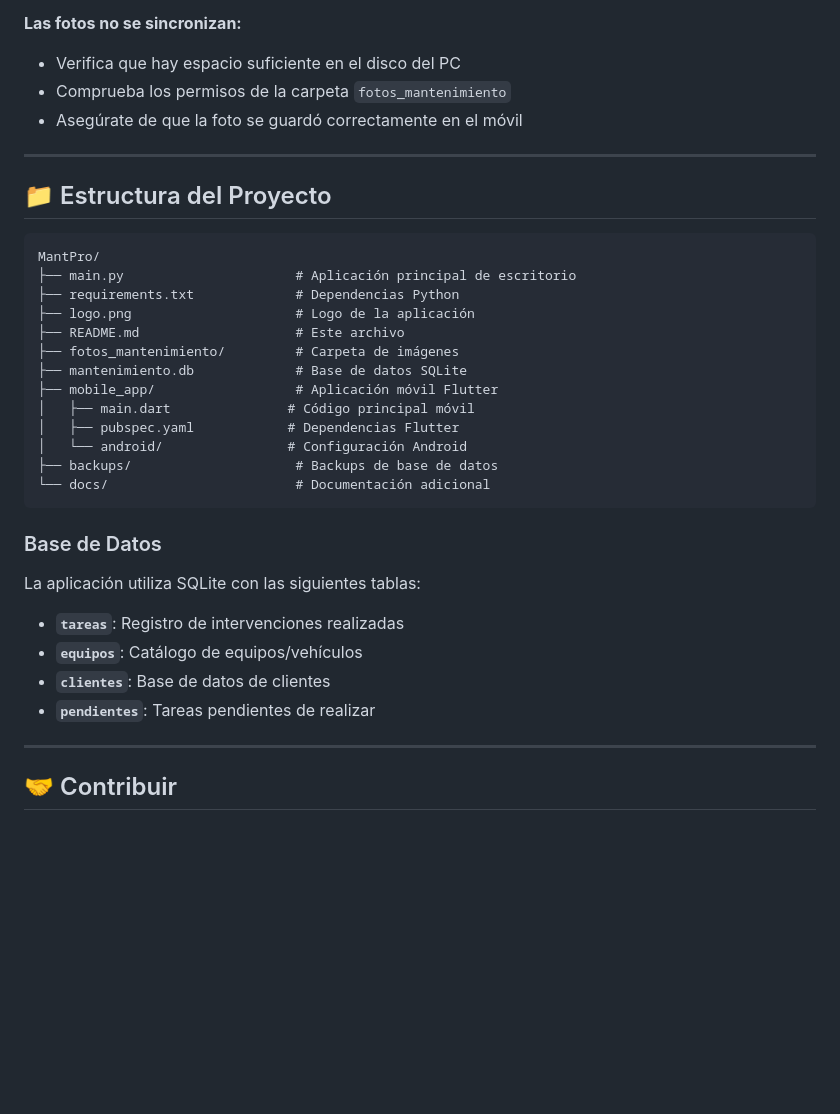
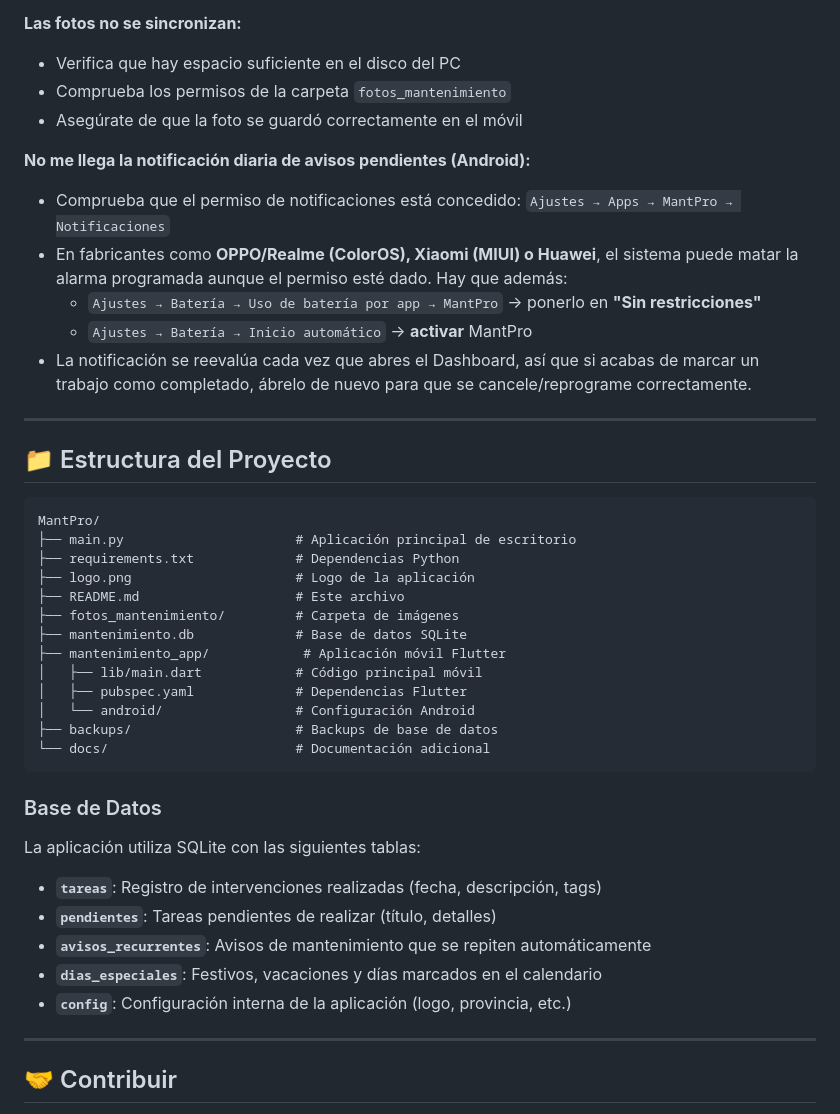
Before and after one commit to AnabasaSoft/MantPro, a Markdown page: README.md, the part around one of its changes. Drawn GitHub-style; blank space fills up the shorter version.

````diff
--- a/README.md
+++ b/README.md
@@ -279,6 +275,13 @@ Para que la sincronización funcione:
 - Comprueba los permisos de la carpeta `fotos_mantenimiento`
 - Asegúrate de que la foto se guardó correctamente en el móvil
 
+**No me llega la notificación diaria de avisos pendientes (Android):**
+- Comprueba que el permiso de notificaciones está concedido: `Ajustes → Apps → MantPro → Notificaciones`
+- En fabricantes como **OPPO/Realme (ColorOS), Xiaomi (MIUI) o Huawei**, el sistema puede matar la alarma programada aunque el permiso esté dado. Hay que además:
+  - `Ajustes → Batería → Uso de batería por app → MantPro` → ponerlo en **"Sin restricciones"**
+  - `Ajustes → Batería → Inicio automático` → **activar** MantPro
+- La notificación se reevalúa cada vez que abres el Dashboard, así que si acabas de marcar un trabajo como completado, ábrelo de nuevo para que se cancele/reprograme correctamente.
+
 ---
 
 ## 📁 Estructura del Proyecto
@@ -291,10 +294,10 @@ MantPro/
 ├── README.md                    # Este archivo
 ├── fotos_mantenimiento/         # Carpeta de imágenes
 ├── mantenimiento.db             # Base de datos SQLite
-├── mobile_app/                  # Aplicación móvil Flutter
-│   ├── main.dart               # Código principal móvil
-│   ├── pubspec.yaml            # Dependencias Flutter
-│   └── android/                # Configuración Android
+├── mantenimiento_app/            # Aplicación móvil Flutter
+│   ├── lib/main.dart            # Código principal móvil
+│   ├── pubspec.yaml             # Dependencias Flutter
+│   └── android/                 # Configuración Android
 ├── backups/                     # Backups de base de datos
 └── docs/                        # Documentación adicional
 ```
@@ -303,10 +306,11 @@ MantPro/
 
 La aplicación utiliza SQLite con las siguientes tablas:
 
-- **`tareas`**: Registro de intervenciones realizadas
-- **`equipos`**: Catálogo de equipos/vehículos
-- **`clientes`**: Base de datos de clientes
-- **`pendientes`**: Tareas pendientes de realizar
+- **`tareas`**: Registro de intervenciones realizadas (fecha, descripción, tags)
+- **`pendientes`**: Tareas pendientes de realizar (título, detalles)
+- **`avisos_recurrentes`**: Avisos de mantenimiento que se repiten automáticamente
+- **`dias_especiales`**: Festivos, vacaciones y días marcados en el calendario
+- **`config`**: Configuración interna de la aplicación (logo, provincia, etc.)
 
 ---
 
````
Also changed, not shown: other parts of README.md (+24 -28 lines).
